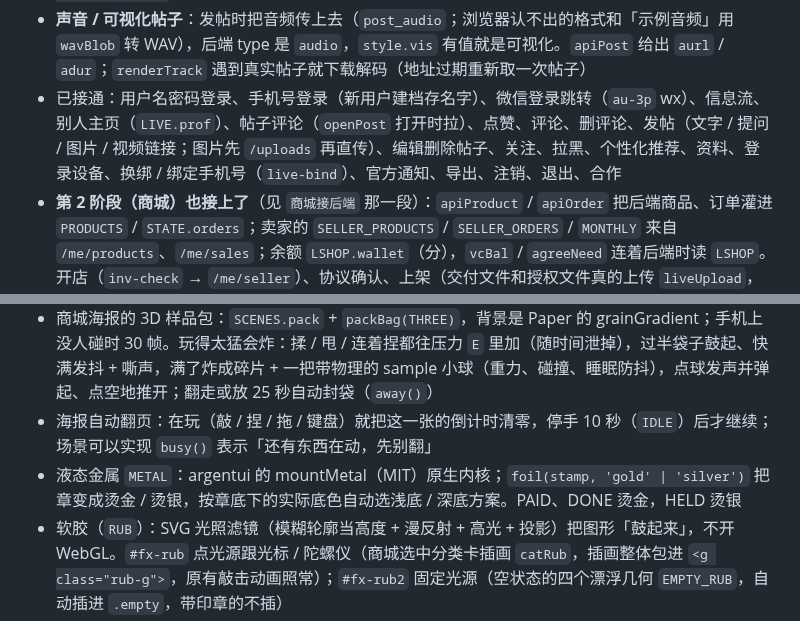
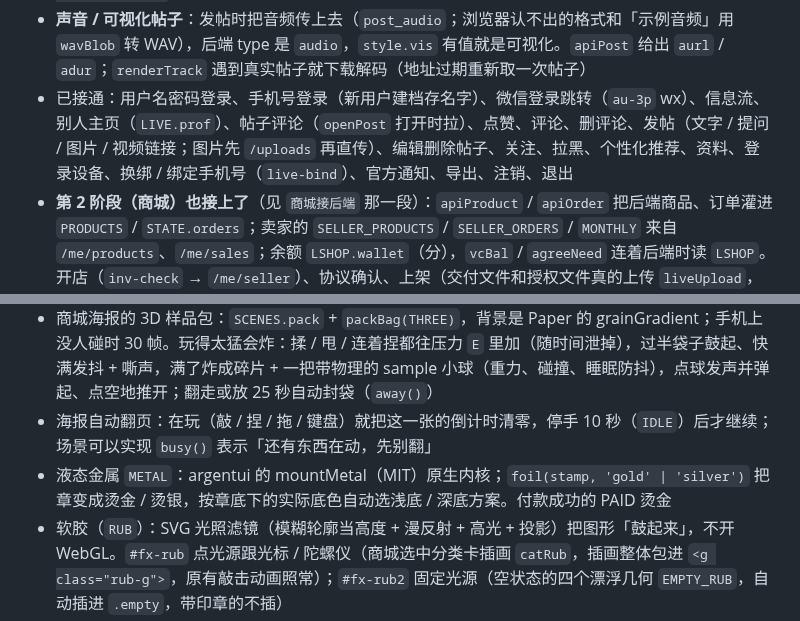
Before and after one commit to kia1276473815-ctrl/ctrlzWeb, a Markdown page: CLAUDE.md, 2 parts joined by grey strips. Drawn GitHub-style.

```diff
--- a/CLAUDE.md
+++ b/CLAUDE.md
@@ -131,7 +128,7 @@
 - **令牌**：网页和接口同域时（`API.cookie`），refresh token 只在服务器设的 httpOnly cookie 里，本地 `apiTok.refresh` 存的是占位 `'cookie'`，刷新时不带请求体；跨域（`?api=别的地址`）时照旧存本地
 - **数据备份**：后台「平台参数」最上面（超管、连着后端且服务器用内置数据库时）`bk-now` → `POST /admin/backups`
 - **声音 / 可视化帖子**：发帖时把音频传上去（`post_audio`；浏览器认不出的格式和「示例音频」用 `wavBlob` 转 WAV），后端 type 是 `audio`，`style.vis` 有值就是可视化。`apiPost` 给出 `aurl` / `adur`；`renderTrack` 遇到真实帖子就下载解码（地址过期重新取一次帖子）
-- 已接通：用户名密码登录、手机号登录（新用户建档存名字）、微信登录跳转（`au-3p` wx）、信息流、别人主页（`LIVE.prof`）、帖子评论（`openPost` 打开时拉）、点赞、评论、删评论、发帖（文字 / 提问 / 图片 / 视频链接；图片先 `/uploads` 再直传）、编辑删除帖子、关注、拉黑、个性化推荐、资料、登录设备、换绑 / 绑定手机号（`live-bind`）、官方通知、导出、注销、退出、合作
+- 已接通：用户名密码登录、手机号登录（新用户建档存名字）、微信登录跳转（`au-3p` wx）、信息流、别人主页（`LIVE.prof`）、帖子评论（`openPost` 打开时拉）、点赞、评论、删评论、发帖（文字 / 提问 / 图片 / 视频链接；图片先 `/uploads` 再直传）、编辑删除帖子、关注、拉黑、个性化推荐、资料、登录设备、换绑 / 绑定手机号（`live-bind`）、官方通知、导出、注销、退出
 - **第 2 阶段（商城）也接上了**（见 `商城接后端` 那一段）：`apiProduct` / `apiOrder` 把后端商品、订单灌进 `PRODUCTS` / `STATE.orders`；卖家的 `SELLER_PRODUCTS` / `SELLER_ORDERS` / `MONTHLY` 来自 `/me/products`、`/me/sales`；余额 `LSHOP.wallet`（分），`vcBal` / `agreeNeed` 连着后端时读 `LSHOP`。开店（`inv-check` → `/me/seller`）、协议确认、上架（交付文件和授权文件真的上传 `liveUpload`，提交 `/products`，待补充 / 驳回用 `sp-redo` 填回表单 PATCH 重新提交）、下单付款（`do-pay` → `/orders`，成功后复用 `paidUI`）、下载（签名地址）、退款都用 `wrapAct` 包装。后台的待审核（`REVIEW` 换成 `rvOfLive`）、订单流水、退款、代金券、邀请码、主页下架走 `/admin/*`，缓存在 `LADM`，切页签时重读。金额：后端「分」、页面「元」（`f2y` / `y2f`）。示例商品的试听（pads / presets / 视觉）暂时用通用的演示内容
 - 启动顺序：`liveReset()`（同步清掉示例帖子、没登录就当游客）→ `render()` → `liveBoot()`（微信回跳登录 → `/me` → 信息流 → 关注 / 黑名单 / 通知）
 - 真实后端模式只推荐真实用户（`LIVE.u`）；示例用户在后端不存在，关注它们只改本地
@@ -165,7 +162,7 @@
 - 3D / 着色器统一走 `FX`：three.js 和 Paper Shaders 打包后放在 `vendor/`（只含用到的部分，不走第三方 CDN），按需 `import()`；`FX.can()` 不通过（减少动效 / 省流量 / 内存或核心少 / 没有 WebGL2）就用 2D 版。一种效果一个 WebGL 上下文，不动不重画，离开屏幕就停，手机像素比封顶（`FX.lite`）
 - 商城海报的 3D 样品包：`SCENES.pack` + `packBag(THREE)`，背景是 Paper 的 grainGradient；手机上没人碰时 30 帧。玩得太猛会炸：揉 / 甩 / 连着捏都往压力 `E` 里加（随时间泄掉），过半袋子鼓起、快满发抖 + 嘶声，满了炸成碎片 + 一把带物理的 sample 小球（重力、碰撞、睡眠防抖），点球发声并弹起、点空地推开；翻走或放 25 秒自动封袋（`away()`）
 - 海报自动翻页：在玩（敲 / 捏 / 拖 / 键盘）就把这一张的倒计时清零，停手 10 秒（`IDLE`）后才继续；场景可以实现 `busy()` 表示「还有东西在动，先别翻」
-- 液态金属 `METAL`：argentui 的 mountMetal（MIT）原生内核；`foil(stamp, 'gold' | 'silver')` 把章变成烫金 / 烫银，按章底下的实际底色自动选浅底 / 深底方案。PAID、DONE 烫金，HELD 烫银
+- 液态金属 `METAL`：argentui 的 mountMetal（MIT）原生内核；`foil(stamp, 'gold' | 'silver')` 把章变成烫金 / 烫银，按章底下的实际底色自动选浅底 / 深底方案。付款成功的 PAID 烫金
 - 软胶（`RUB`）：SVG 光照滤镜（模糊轮廓当高度 + 漫反射 + 高光 + 投影）把图形「鼓起来」，不开 WebGL。`#fx-rub` 点光源跟光标 / 陀螺仪（商城选中分类卡插画 `catRub`，插画整体包进 `<g class="rub-g">`，原有敲击动画照常）；`#fx-rub2` 固定光源（空状态的四个漂浮几何 `EMPTY_RUB`，自动插进 `.empty`，带印章的不插）
 - 私信三个快捷入口的小图标是纯 CSS 奶油软胶方块（和发布按钮同材质，哑光无玻璃反光——玻璃高光会像老 iPhone 图标），按下压扁回弹
 - 「我」头像后面的色块是 Paper grainGradient 流动渐变（`MH_GG`，加载好之前 / 不支持时是 `::before` 纯黄）
```
Also changed, not shown: other parts of CLAUDE.md (+9 -12 lines).
